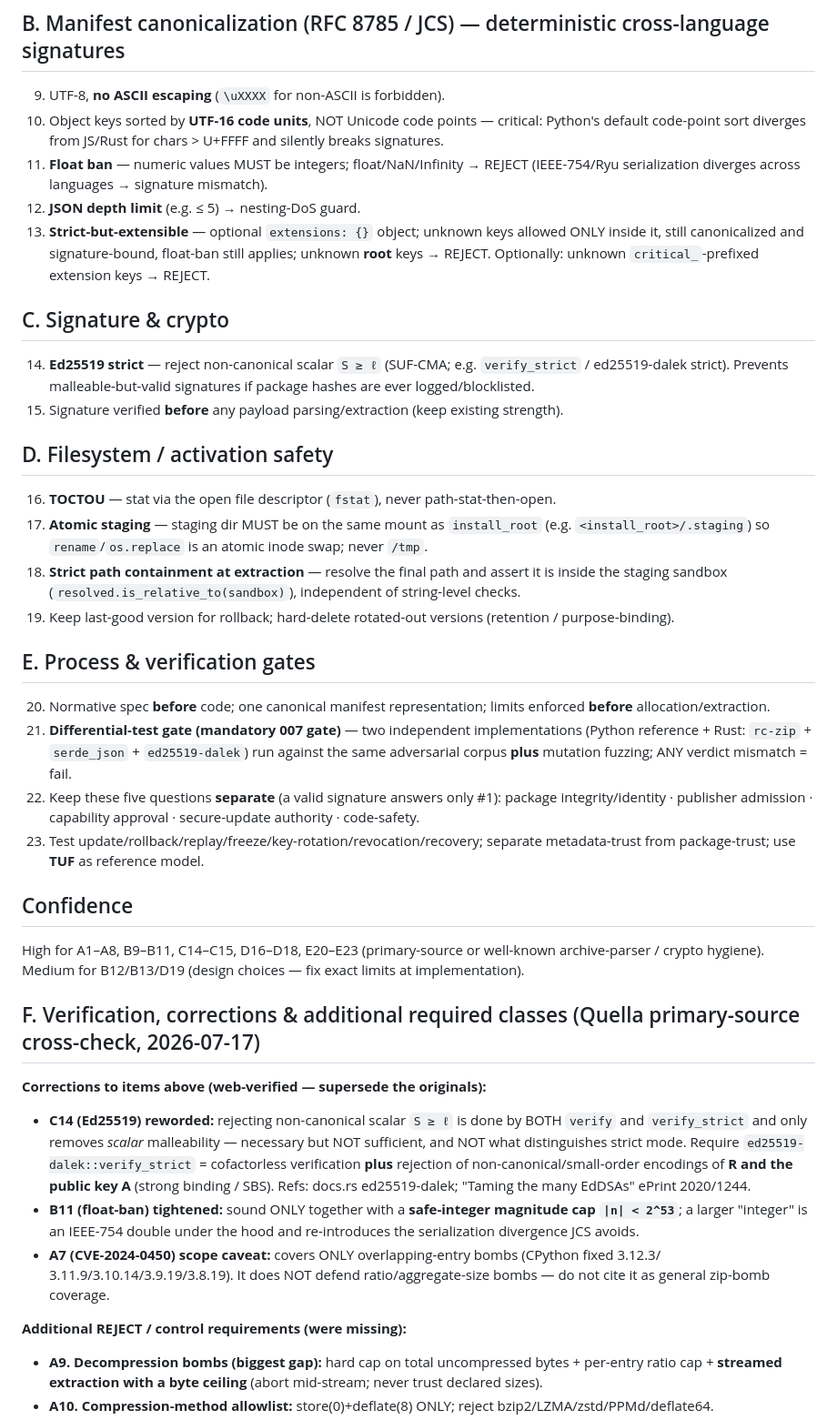
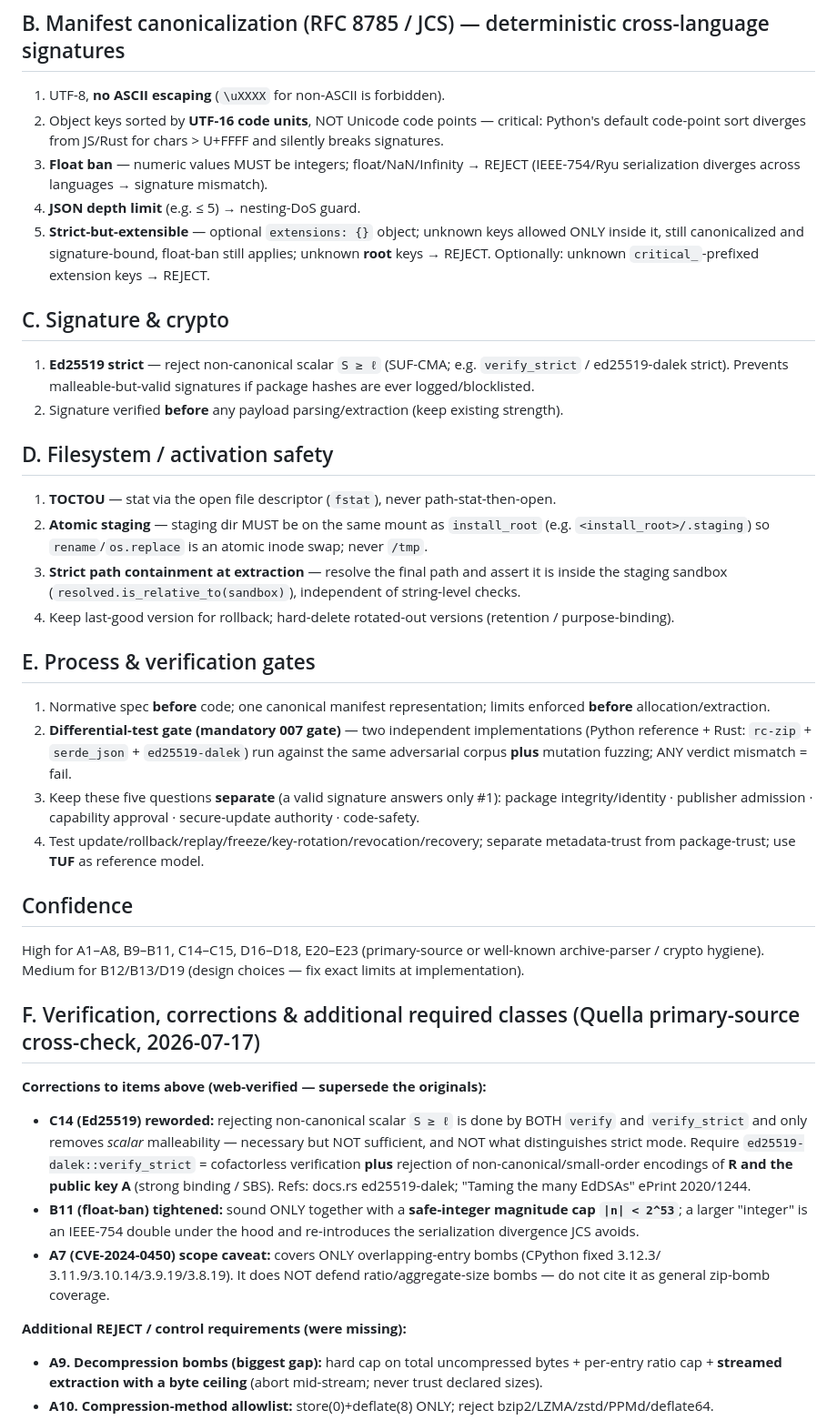
Before and after one commit to marcohost33-maker/browser, a Markdown page: docs/adr/ADR-007-amendment-cross-family-verifier-hardening-2026-07-16.md, the part around one of its changes. Shown at 91% size. GitHub-like rendering.

Commit message:
docs: fix markdownlint violations in ADR-007 amendment
verify:local caught 20 MD029/MD032/MD004 errors in the 07-16 self-review
ADR amendment (CI never ran them — startup_failure under the freeze).
Auto-fixed via markdownlint-cli2 --fix; verify:local now all-required-PASS.

Co-Authored-By: Claude Opus 4.8 (1M context) <noreply@anthropic.com>

```diff
--- a/docs/adr/ADR-007-amendment-cross-family-verifier-hardening-2026-07-16.md
+++ b/docs/adr/ADR-007-amendment-cross-family-verifier-hardening-2026-07-16.md
@@ -35,43 +35,43 @@ illustrative only.
 
 ## B. Manifest canonicalization (RFC 8785 / JCS) — deterministic cross-language signatures
 
-9. UTF-8, **no ASCII escaping** (`\uXXXX` for non-ASCII is forbidden).
-10. Object keys sorted by **UTF-16 code units**, NOT Unicode code points — critical: Python's
+1. UTF-8, **no ASCII escaping** (`\uXXXX` for non-ASCII is forbidden).
+2. Object keys sorted by **UTF-16 code units**, NOT Unicode code points — critical: Python's
     default code-point sort diverges from JS/Rust for chars > U+FFFF and silently breaks signatures.
-11. **Float ban** — numeric values MUST be integers; float/NaN/Infinity → REJECT (IEEE-754/Ryu
+3. **Float ban** — numeric values MUST be integers; float/NaN/Infinity → REJECT (IEEE-754/Ryu
     serialization diverges across languages → signature mismatch).
-12. **JSON depth limit** (e.g. ≤ 5) → nesting-DoS guard.
-13. **Strict-but-extensible** — optional `extensions: {}` object; unknown keys allowed ONLY inside
+4. **JSON depth limit** (e.g. ≤ 5) → nesting-DoS guard.
+5. **Strict-but-extensible** — optional `extensions: {}` object; unknown keys allowed ONLY inside
     it, still canonicalized and signature-bound, float-ban still applies; unknown **root** keys →
     REJECT. Optionally: unknown `critical_`-prefixed extension keys → REJECT.
 
 ## C. Signature & crypto
 
-14. **Ed25519 strict** — reject non-canonical scalar `S ≥ ℓ` (SUF-CMA; e.g. `verify_strict` /
+1. **Ed25519 strict** — reject non-canonical scalar `S ≥ ℓ` (SUF-CMA; e.g. `verify_strict` /
     ed25519-dalek strict). Prevents malleable-but-valid signatures if package hashes are ever
     logged/blocklisted.
-15. Signature verified **before** any payload parsing/extraction (keep existing strength).
+2. Signature verified **before** any payload parsing/extraction (keep existing strength).
 
 ## D. Filesystem / activation safety
 
-16. **TOCTOU** — stat via the open file descriptor (`fstat`), never path-stat-then-open.
-17. **Atomic staging** — staging dir MUST be on the same mount as `install_root`
+1. **TOCTOU** — stat via the open file descriptor (`fstat`), never path-stat-then-open.
+2. **Atomic staging** — staging dir MUST be on the same mount as `install_root`
     (e.g. `<install_root>/.staging`) so `rename`/`os.replace` is an atomic inode swap; never `/tmp`.
-18. **Strict path containment at extraction** — resolve the final path and assert it is inside the
+3. **Strict path containment at extraction** — resolve the final path and assert it is inside the
     staging sandbox (`resolved.is_relative_to(sandbox)`), independent of string-level checks.
-19. Keep last-good version for rollback; hard-delete rotated-out versions (retention / purpose-binding).
+4. Keep last-good version for rollback; hard-delete rotated-out versions (retention / purpose-binding).
 
 ## E. Process & verification gates
 
-20. Normative spec **before** code; one canonical manifest representation; limits enforced **before**
+1. Normative spec **before** code; one canonical manifest representation; limits enforced **before**
     allocation/extraction.
-21. **Differential-test gate (mandatory 007 gate)** — two independent implementations (Python
+2. **Differential-test gate (mandatory 007 gate)** — two independent implementations (Python
     reference + Rust: `rc-zip` + `serde_json` + `ed25519-dalek`) run against the same adversarial
     corpus **plus** mutation fuzzing; ANY verdict mismatch = fail.
-22. Keep these five questions **separate** (a valid signature answers only #1): package
+3. Keep these five questions **separate** (a valid signature answers only #1): package
     integrity/identity · publisher admission · capability approval · secure-update authority ·
     code-safety.
-23. Test update/rollback/replay/freeze/key-rotation/revocation/recovery; separate metadata-trust
+4. Test update/rollback/replay/freeze/key-rotation/revocation/recovery; separate metadata-trust
     from package-trust; use **TUF** as reference model.
 
 ## Confidence
@@ -82,6 +82,7 @@ crypto hygiene). Medium for B12/B13/D19 (design choices — fix exact limits at
 ## F. Verification, corrections & additional required classes (Quella primary-source cross-check, 2026-07-17)
 
 **Corrections to items above (web-verified — supersede the originals):**
+
 - **C14 (Ed25519) reworded:** rejecting non-canonical scalar `S ≥ ℓ` is done by BOTH `verify` and
   `verify_strict` and only removes *scalar* malleability — necessary but NOT sufficient, and NOT
   what distinguishes strict mode. Require `ed25519-dalek::verify_strict` = cofactorless verification
@@ -95,6 +96,7 @@ crypto hygiene). Medium for B12/B13/D19 (design choices — fix exact limits at
   general zip-bomb coverage.
 
 **Additional REJECT / control requirements (were missing):**
+
 - **A9. Decompression bombs (biggest gap):** hard cap on total uncompressed bytes + per-entry ratio
   cap + **streamed extraction with a byte ceiling** (abort mid-stream; never trust declared sizes).
 - **A10. Compression-method allowlist:** store(0)+deflate(8) ONLY; reject bzip2/LZMA/zstd/PPMd/deflate64.
```
Also changed, not shown: other parts of docs/adr/ADR-007-amendment-cross-family-verifier-hardening-2026-07-16.md (+3 -1 lines).
